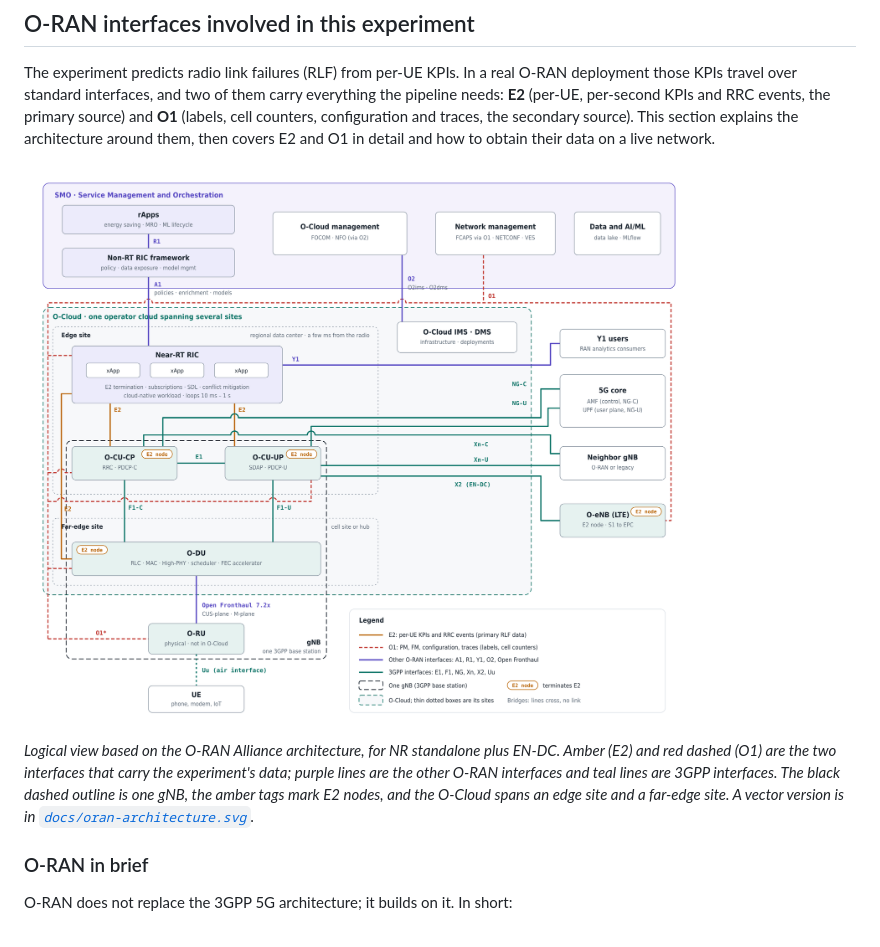
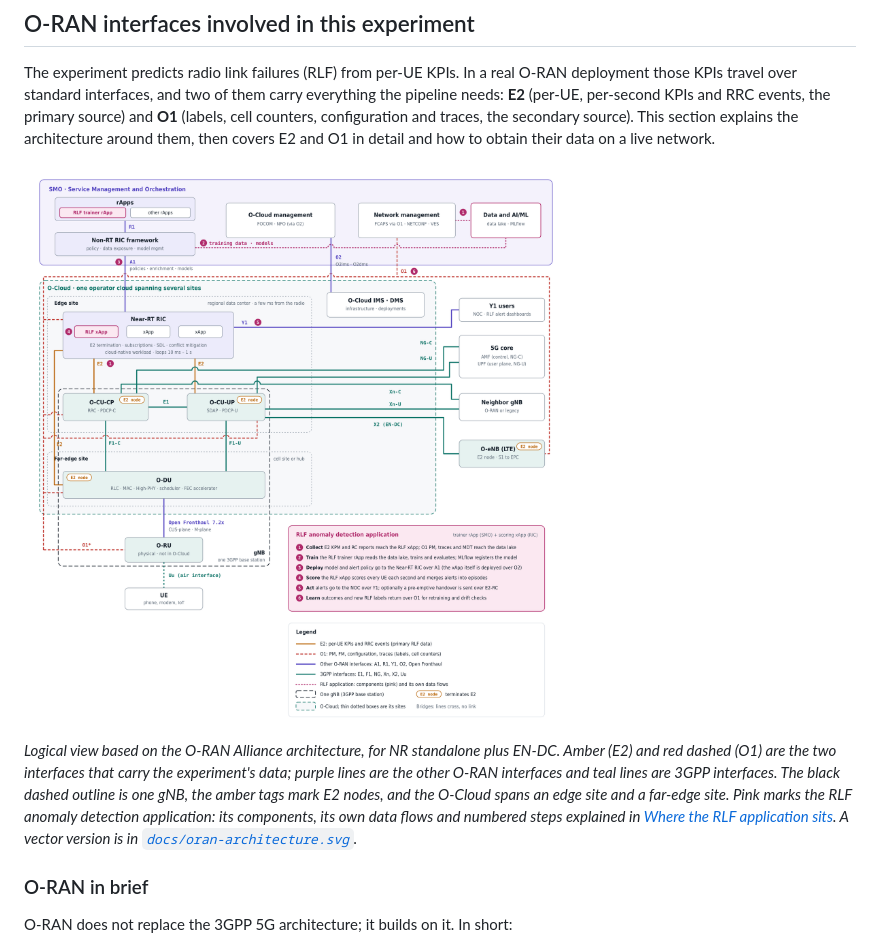
Before and after one commit to mmincarelli00/mlflow-projects, a Markdown page: README.md, the part around one of its changes. Drawn GitHub-style; pictures changed too: docs/oran-architecture.png.

```diff
--- a/README.md
+++ b/README.md
@@ -36,7 +36,7 @@ The experiment predicts radio link failures (RLF) from per-UE KPIs. In a real O-
 
 ![O-RAN logical architecture and interfaces](docs/oran-architecture.png)
 
-*Logical view based on the O-RAN Alliance architecture, for NR standalone plus EN-DC. Amber (E2) and red dashed (O1) are the two interfaces that carry the experiment's data; purple lines are the other O-RAN interfaces and teal lines are 3GPP interfaces. The black dashed outline is one gNB, the amber tags mark E2 nodes, and the O-Cloud spans an edge site and a far-edge site. A vector version is in [`docs/oran-architecture.svg`](docs/oran-architecture.svg).*
+*Logical view based on the O-RAN Alliance architecture, for NR standalone plus EN-DC. Amber (E2) and red dashed (O1) are the two interfaces that carry the experiment's data; purple lines are the other O-RAN interfaces and teal lines are 3GPP interfaces. The black dashed outline is one gNB, the amber tags mark E2 nodes, and the O-Cloud spans an edge site and a far-edge site. Pink marks the RLF anomaly detection application: its components, its own data flows and numbered steps explained in [Where the RLF application sits](#where-the-rlf-application-sits). A vector version is in [`docs/oran-architecture.svg`](docs/oran-architecture.svg).*
 
 ### O-RAN in brief
 
```
Also changed, not shown: other parts of README.md (+21 -0 lines), 1 other file.
